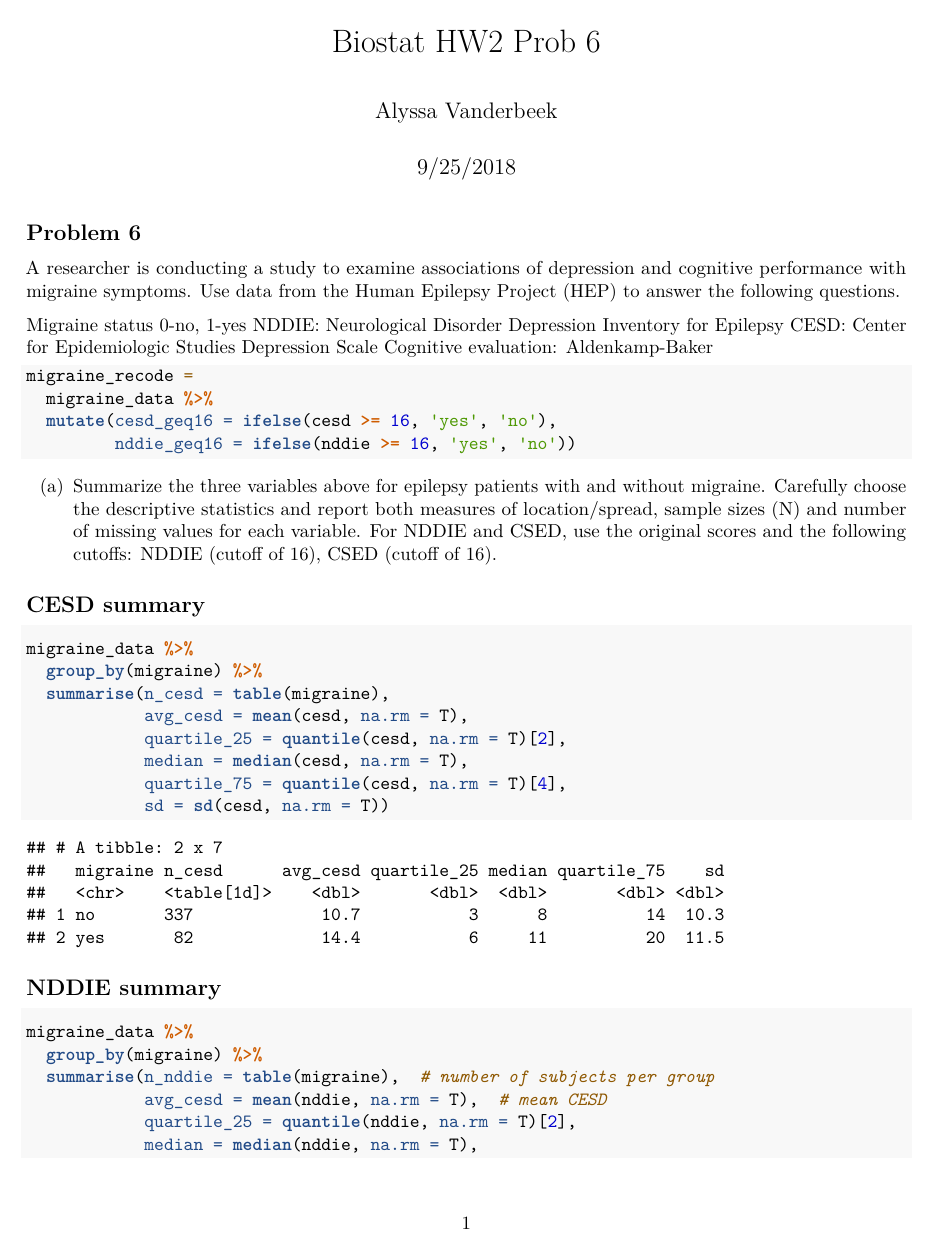
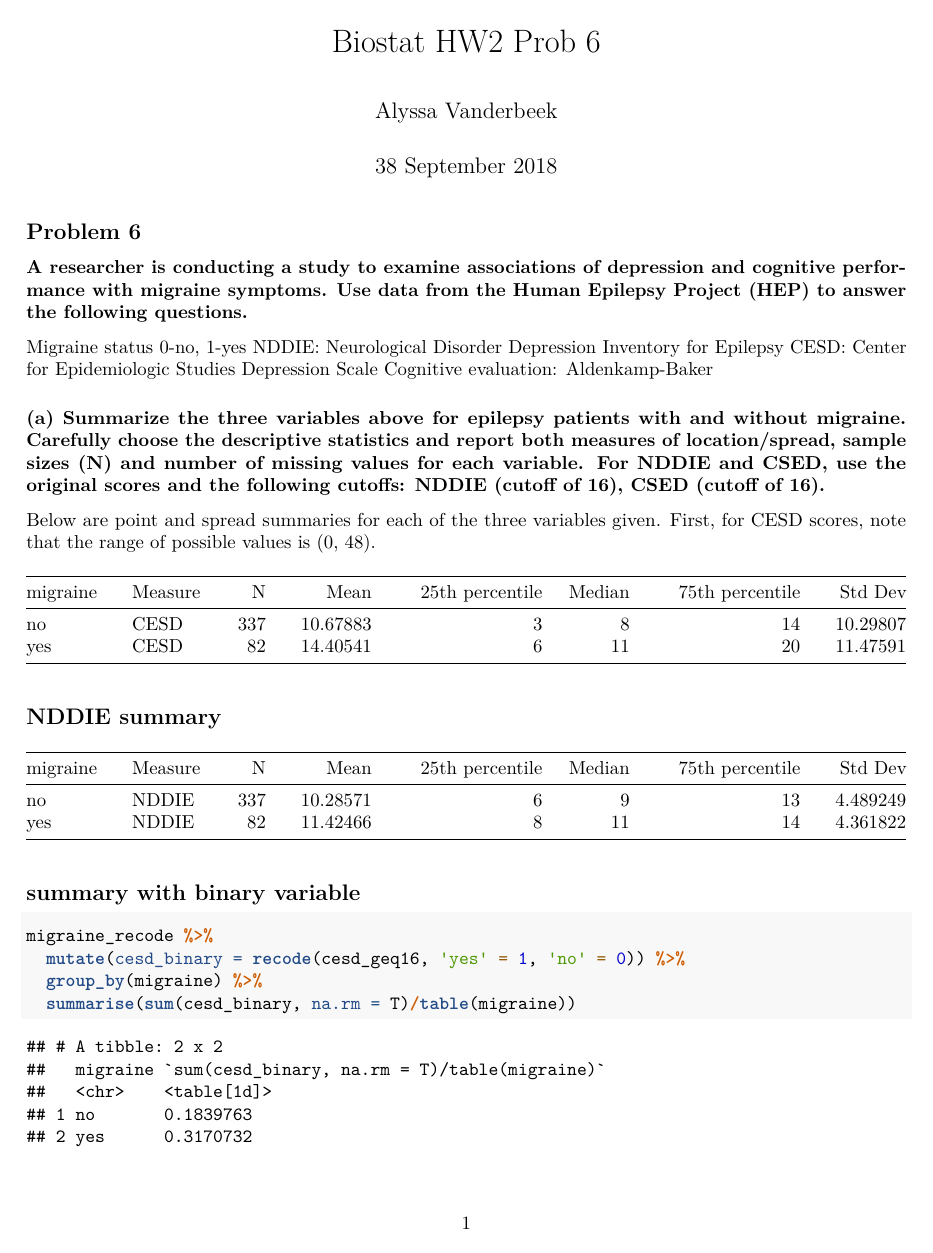
Before and after one commit to alyssamv/P8130_HW2_Prob6, an R Markdown document (Problem6.Rmd): page 1 of 3 before the commit and page 1 of 2 after it. Rendered offline with R 4.5, knitr and Pandoc, then LaTeX, with nearby package versions; code that draws random numbers runs with fixed seeds of ours; column names are cleaned by a stand-in for the janitor package.

Commit message:
some PDF formatting changes, turn echo off

````diff
--- a/Problem6.Rmd
+++ b/Problem6.Rmd
@@ -1,12 +1,13 @@
 ---
 title: "Biostat HW2 Prob 6"
 author: "Alyssa Vanderbeek"
-date: "9/25/2018"
+date: "38 September 2018"
 output: pdf_document
 ---
 
 ## Problem 6
-A researcher is conducting a study to examine associations of depression and cognitive performance with migraine symptoms. Use data from the Human Epilepsy Project (HEP) to answer the following questions.
+
+### A researcher is conducting a study to examine associations of depression and cognitive performance with migraine symptoms. Use data from the Human Epilepsy Project (HEP) to answer the following questions.
 
 Migraine status 0-no, 1-yes
 NDDIE: Neurological Disorder Depression Inventory for Epilepsy
@@ -25,34 +26,32 @@ migraine_data = migraine %>%
 head(migraine_data)
 ```
 
-```{r}
+```{r, include = FALSE}
 migraine_recode =
   migraine_data %>%
   mutate(cesd_geq16 = ifelse(cesd >= 16, 'yes', 'no'),
          nddie_geq16 = ifelse(nddie >= 16, 'yes', 'no'))
 ```
 
-(a) Summarize the three variables above for epilepsy patients with and without migraine. Carefully choose the descriptive statistics and report both measures of location/spread, sample sizes (N) and number of missing values for each variable.
-For NDDIE and CSED, use the original scores and the following cutoffs: NDDIE (cutoff of 16), CSED (cutoff of 16).
+### (a) Summarize the three variables above for epilepsy patients with and without migraine. Carefully choose the descriptive statistics and report both measures of location/spread, sample sizes (N) and number of missing values for each variable. For NDDIE and CSED, use the original scores and the following cutoffs: NDDIE (cutoff of 16), CSED (cutoff of 16).
 
 
-## CESD summary
-```{r}
+Below are point and spread summaries for each of the three variables given. First, for CESD scores, note that the range of possible values is (`r range(migraine_data$cesd, na.rm = T)`).
+
+```{r, echo = FALSE}
 migraine_data %>%
   group_by(migraine) %>%
-  summarise(n_cesd = table(migraine),
-            avg_cesd = mean(cesd, na.rm = T),
-            quartile_25 = quantile(cesd, na.rm = T)[2],
-            median = median(cesd, na.rm = T),
-            quartile_75 = quantile(cesd, na.rm = T)[4],
-            sd = sd(cesd, na.rm = T))
+  summarise('Measure' = 'CESD',
+            'N' = table(migraine),
+            'Mean' = mean(cesd, na.rm = T),
+            '25th percentile' = quantile(cesd, na.rm = T)[2],
+            'Median' = median(cesd, na.rm = T),
+            '75th percentile' = quantile(cesd, na.rm = T)[4],
+            'Std Dev' = sd(cesd, na.rm = T)) %>%
+  knitr::kable()
 ```
 
 ## NDDIE summary
-```{r}
+```{r, echo = FALSE}
 migraine_data %>%
   group_by(migraine) %>%
-  summarise(n_nddie = table(migraine),  # number of subjects per group
-            avg_cesd = mean(nddie, na.rm = T),  # mean CESD
-            quartile_25 = quantile(nddie, na.rm = T)[2],
-            median = median(nddie, na.rm = T),
@@ -60,0 +62 @@ migraine_data %>%
+            'Median' = median(nddie, na.rm = T),
@@ -66,7 +71,7 @@ migraine_data %>%
 migraine_recode %>%
   mutate(cesd_binary = recode(cesd_geq16, 'yes' = 1, 'no' = 0)) %>%
   group_by(migraine) %>%
-  summarise(sum(cesd_binary, na.rm = T))
+  summarise(sum(cesd_binary, na.rm = T)/table(migraine))
 
 prop.table(table(Migraine = migraine_recode$migraine,
       'CESD >= 16' = migraine_recode$cesd_geq16), margin = 1)
````
Also changed, not shown: Problem6.pdf, Problem6.Rmd (9 more changed lines).
